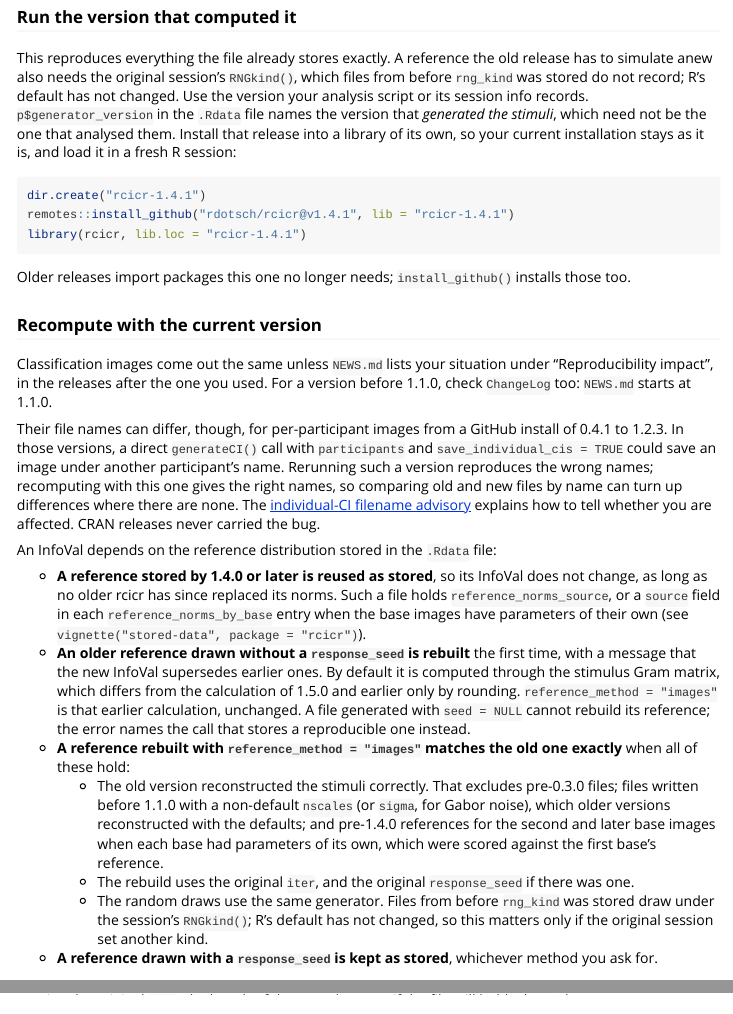
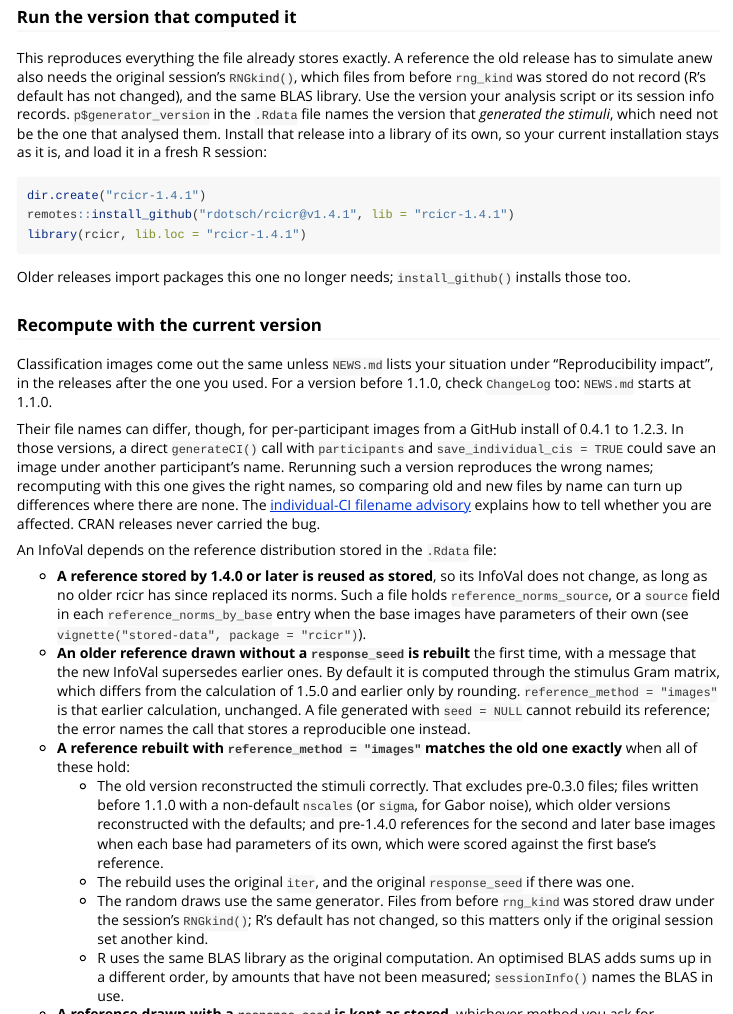
Before and after one commit to rdotsch/rcicr, an R Markdown document (vignettes/recipes.Rmd): the page in a window 1100 px wide, from 5570 px down, and a second part further down, joined at a grey line. Rendered offline with R 4.5, knitr and Pandoc, with nearby package versions; some code elsewhere in the file could not run offline; common packages that the code uses without loading them are loaded.

Commit message:
recipes: an exact rebuild also needs the same BLAS
Co-Authored-By: Claude Opus 5.5 <noreply@anthropic.com>
Claude-Session: https://claude.ai/code/session_01ECAGW7i7V6b8GXpGRdmpZg

````diff
--- a/vignettes/recipes.Rmd
+++ b/vignettes/recipes.Rmd
@@ -210,7 +210,7 @@
 
 ### Run the version that computed it
 
-This reproduces everything the file already stores exactly. A reference the old release has to simulate anew also needs the original session's `RNGkind()`, which files from before `rng_kind` was stored do not record; R's default has not changed. Use the version your analysis script or its session info records. `p$generator_version` in the `.Rdata` file names the version that *generated the stimuli*, which need not be the one that analysed them. Install that release into a library of its own, so your current installation stays as it is, and load it in a fresh R session:
+This reproduces everything the file already stores exactly. A reference the old release has to simulate anew also needs the original session's `RNGkind()`, which files from before `rng_kind` was stored do not record (R's default has not changed), and the same BLAS library. Use the version your analysis script or its session info records. `p$generator_version` in the `.Rdata` file names the version that *generated the stimuli*, which need not be the one that analysed them. Install that release into a library of its own, so your current installation stays as it is, and load it in a fresh R session:
 
 ```{r old-version, eval = FALSE}
 dir.create("rcicr-1.4.1")
@@ -234,6 +234,7 @@
     - The old version reconstructed the stimuli correctly. That excludes pre-0.3.0 files; files written before 1.1.0 with a non-default `nscales` (or `sigma`, for Gabor noise), which older versions reconstructed with the defaults; and pre-1.4.0 references for the second and later base images when each base had parameters of its own, which were scored against the first base's reference.
     - The rebuild uses the original `iter`, and the original `response_seed` if there was one.
     - The random draws use the same generator. Files from before `rng_kind` was stored draw under the session's `RNGkind()`; R's default has not changed, so this matters only if the original session set another kind.
+    - R uses the same BLAS library as the original computation. An optimised BLAS adds sums up in a different order, by amounts that have not been measured; `sessionInfo()` names the BLAS in use.
 - **A reference drawn with a `response_seed` is kept as stored**, whichever method you ask for.
 
 To rebuild a reference with the earlier calculation, store it with `generateReferenceDistribution2IFC()`, passing the original `iter` (the length of the stored norms, if the file still holds them); later `computeInfoVal2IFC()` calls reuse it. Here both methods score the same classification image, each on its own copy of the file:
````
